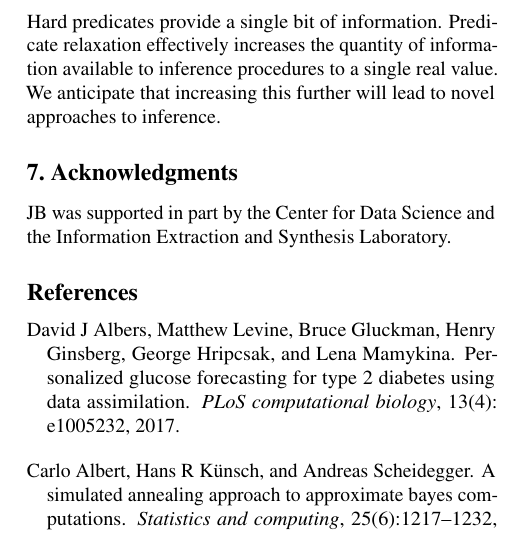
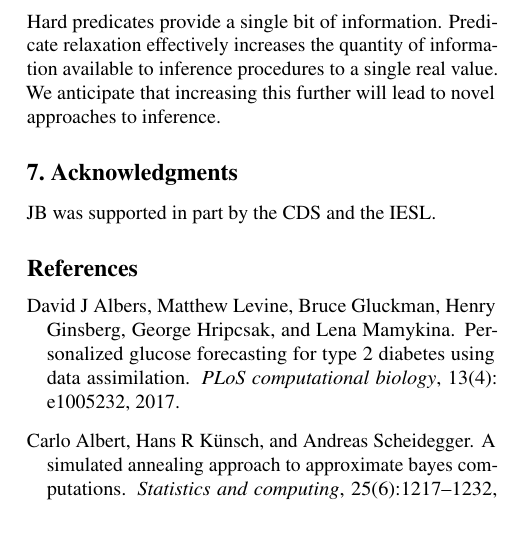
Before and after one commit to zenna/OmegaPaper, a LaTeX paper (icmlsoft.tex, which reads ack.tex): part of one column of page 9 of 10, cut so that both start at the same text. Compiled offline with pdfLaTeX; a missing bibliography style is replaced by a similar one.

Commit message:
reduce ack

```diff
--- a/ack.tex
+++ b/ack.tex
@@ -1,2 +1,2 @@
 \section{Acknowledgments}
-JB was supported in part by the Center for Data Science and the Information Extraction and Synthesis Laboratory.
+JB was supported in part by the CDS and the IESL.
```
